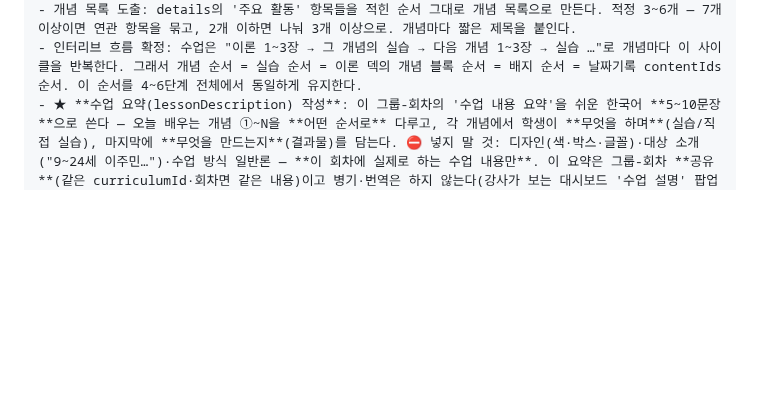
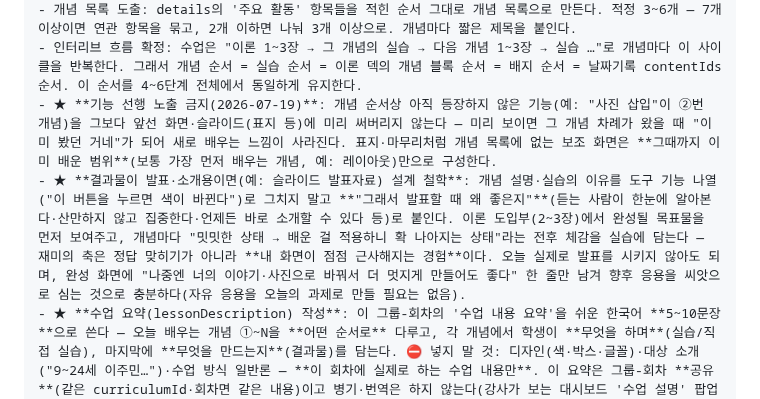
Before and after one commit to Ssong0515/dasarang-class, a Markdown page: docs/lesson-automation/cloud-routine-setup.md, the part around one of its changes. Rendered like a GitHub page; blank space fills up the shorter version.

```diff
--- a/docs/lesson-automation/cloud-routine-setup.md
+++ b/docs/lesson-automation/cloud-routine-setup.md
@@ -81,6 +81,8 @@
 그 회차 details(총 N시수 + 시수별 제목/모듈/주요활동/결과물)를 파싱해 이 그룹-회차의 수업 전체를 **한 번만** 설계한다 — 같은 그룹은 curriculumId가 같아 details도 같으므로 개념 목록·이론 19장 장구성·실습 활동·한국어 문구·제목은 여기서 한 번 정해 그룹 전체가 공유한다. 반마다 달라지는 건 병기·유효구성·진도뿐이다. ★ 1단계 형제 재사용 스캔에서 기존 형제 콘텐츠를 찾았으면 새로 설계하지 말고 그 콘텐츠(theoryPrompts=장 구성·설명 흐름, 실습=톤·상호작용)를 get_resource로 읽어 설계 기반으로 계승한다(4-0단계). 반 특성(description)이 공유 설계와 크게 다른 반은 그 반만 독립 설계로 폴백한다:
 - 개념 목록 도출: details의 '주요 활동' 항목들을 적힌 순서 그대로 개념 목록으로 만든다. 적정 3~6개 — 7개 이상이면 연관 항목을 묶고, 2개 이하면 나눠 3개 이상으로. 개념마다 짧은 제목을 붙인다.
 - 인터리브 흐름 확정: 수업은 "이론 1~3장 → 그 개념의 실습 → 다음 개념 1~3장 → 실습 …"로 개념마다 이 사이클을 반복한다. 그래서 개념 순서 = 실습 순서 = 이론 덱의 개념 블록 순서 = 배지 순서 = 날짜기록 contentIds 순서. 이 순서를 4~6단계 전체에서 동일하게 유지한다.
+- ★ **기능 선행 노출 금지(2026-07-19)**: 개념 순서상 아직 등장하지 않은 기능(예: "사진 삽입"이 ②번 개념)을 그보다 앞선 화면·슬라이드(표지 등)에 미리 써버리지 않는다 — 미리 보이면 그 개념 차례가 왔을 때 "이미 봤던 거네"가 되어 새로 배우는 느낌이 사라진다. 표지·마무리처럼 개념 목록에 없는 보조 화면은 **그때까지 이미 배운 범위**(보통 가장 먼저 배우는 개념, 예: 레이아웃)만으로 구성한다.
+- ★ **결과물이 발표·소개용이면(예: 슬라이드 발표자료) 설계 철학**: 개념 설명·실습의 이유를 도구 기능 나열("이 버튼을 누르면 색이 바뀐다")로 그치지 말고 **"그래서 발표할 때 왜 좋은지"**(듣는 사람이 한눈에 알아본다·산만하지 않고 집중한다·언제든 바로 소개할 수 있다 등)로 붙인다. 이론 도입부(2~3장)에서 완성될 목표물을 먼저 보여주고, 개념마다 "밋밋한 상태 → 배운 걸 적용하니 확 나아지는 상태"라는 전후 체감을 실습에 담는다 — 재미의 축은 정답 맞히기가 아니라 **내 화면이 점점 근사해지는 경험**이다. 오늘 실제로 발표를 시키지 않아도 되며, 완성 화면에 "나중엔 너의 이야기·사진으로 바꿔서 더 멋지게 만들어도 좋다" 한 줄만 남겨 향후 응용을 씨앗으로 심는 것으로 충분하다(자유 응용을 오늘의 과제로 만들 필요는 없음).
 - ★ **수업 요약(lessonDescription) 작성**: 이 그룹-회차의 '수업 내용 요약'을 쉬운 한국어 **5~10문장**으로 쓴다 — 오늘 배우는 개념 ①~N을 **어떤 순서로** 다루고, 각 개념에서 학생이 **무엇을 하며**(실습/직접 실습), 마지막에 **무엇을 만드는지**(결과물)를 담는다. ⛔ 넣지 말 것: 디자인(색·박스·글꼴)·대상 소개("9~24세 이주민…")·수업 방식 일반론 — **이 회차에 실제로 하는 수업 내용만**. 이 요약은 그룹-회차 **공유**(같은 curriculumId·회차면 같은 내용)이고 병기·번역은 하지 않는다(강사가 보는 대시보드 '수업 설명' 팝업용). 6단계에서 대상 반마다 각 날짜기록에 그대로 저장한다.
 
 ### 4-0단계 — 형제 반 재사용 확인 (설계 기반)
```
Also changed, not shown: other parts of docs/lesson-automation/cloud-routine-setup.md (+2 -2 lines).
